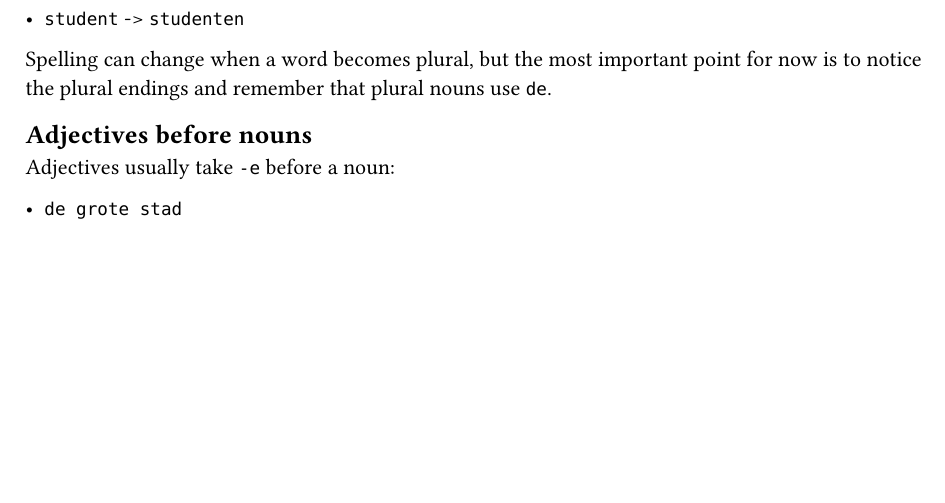
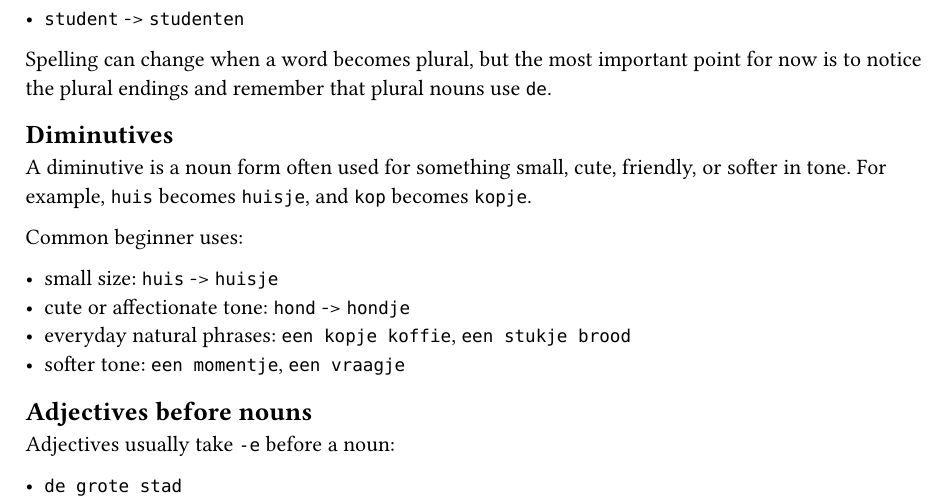
Before and after one commit to mmikhan/learn-dutch, a Typst document (chapters/02-nouns-and-articles.typ): part of the page before the commit and part of page 1 of 2 after it, cut so that both start at the same text, the shorter picture padded with empty space. Compiled offline with Typst 0.15.

Commit message:
docs(grammer): explain diminutives

```diff
--- a/chapters/02-nouns-and-articles.typ
+++ b/chapters/02-nouns-and-articles.typ
@@ -36,6 +36,17 @@ Many Dutch plurals end in `-en` or `-s`.
 
 Spelling can change when a word becomes plural, but the most important point for now is to notice the plural endings and remember that plural nouns use `de`.
 
+== Diminutives
+
+A diminutive is a noun form often used for something small, cute, friendly, or softer in tone. For example, `huis` becomes `huisje`, and `kop` becomes `kopje`.
+
+Common beginner uses:
+
+- small size: `huis` -> `huisje`
+- cute or affectionate tone: `hond` -> `hondje`
+- everyday natural phrases: `een kopje koffie`, `een stukje brood`
+- softer tone: `een momentje`, `een vraagje`
+
 == Adjectives before nouns
 
 Adjectives usually take `-e` before a noun:
```
Also changed, not shown: chapters/00-grammar-terms.typ (+3 -0 lines).
